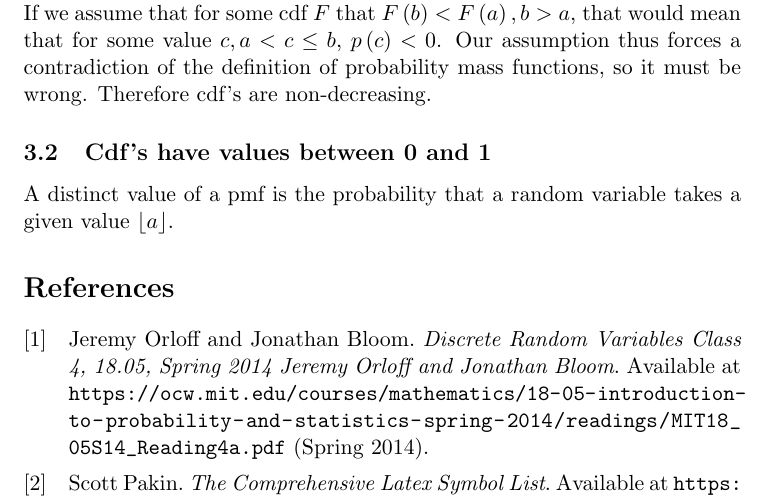
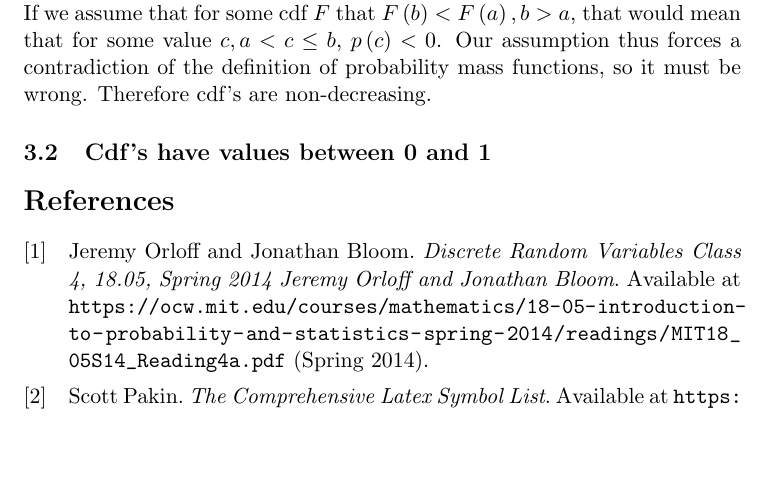
Before and after one commit to jhancock1975/mit-intro-to-stats-18.05, a LaTeX document (reading-4/reading-4-think-questions.tex): part of page 2 of 2, cut so that both start at the same text, the shorter picture padded with empty space. Compiled offline with pdfLaTeX.

Commit message:
erase previous nonsense about cdf's

```diff
--- a/reading-4/reading-4-think-questions.tex
+++ b/reading-4/reading-4-think-questions.tex
@@ -80,8 +80,6 @@ so it must be wrong.  Therefore cdf's are non-decreasing.
 
 \subsection{Cdf's have values between 0 and 1}
 
-A distinct value of a pmf is the probability that a random variable
-takes a given value $\lfloor a \rfloor$.
 
 \printbibliography{}
 \end{document}
```
